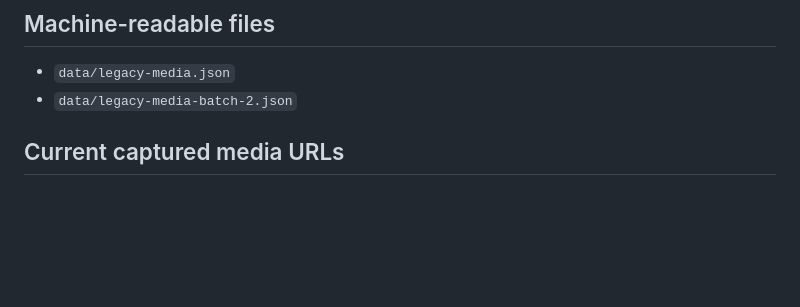
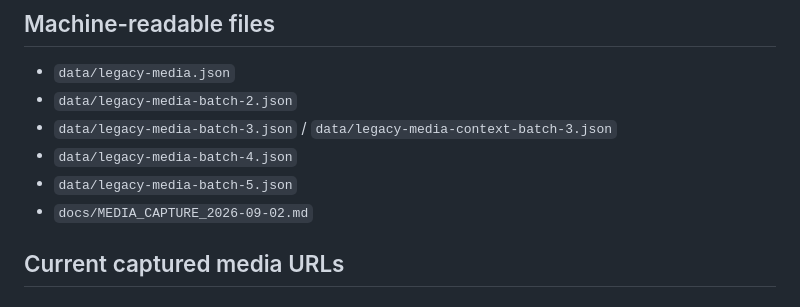
Before and after one commit to Yumis84/vishtynets-eco-museum, a Markdown page: docs/LEGACY_MEDIA_INVENTORY.md, the part around one of its changes. GitHub-like rendering; blank space fills up the shorter version.

```diff
--- a/docs/LEGACY_MEDIA_INVENTORY.md
+++ b/docs/LEGACY_MEDIA_INVENTORY.md
@@ -16,6 +16,10 @@ This file tracks the image / credit layer of migration from `www.wystynez.ru`.
 
 - `data/legacy-media.json`
 - `data/legacy-media-batch-2.json`
+- `data/legacy-media-batch-3.json` / `data/legacy-media-context-batch-3.json`
+- `data/legacy-media-batch-4.json`
+- `data/legacy-media-batch-5.json`
+- `docs/MEDIA_CAPTURE_2026-09-02.md`
 
 ## Current captured media URLs
 
```
Also changed, not shown: other parts of docs/LEGACY_MEDIA_INVENTORY.md (+42 -22 lines).
